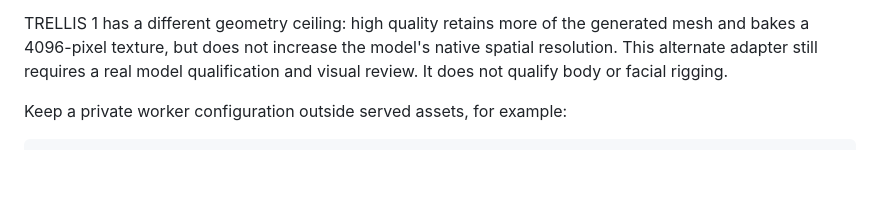
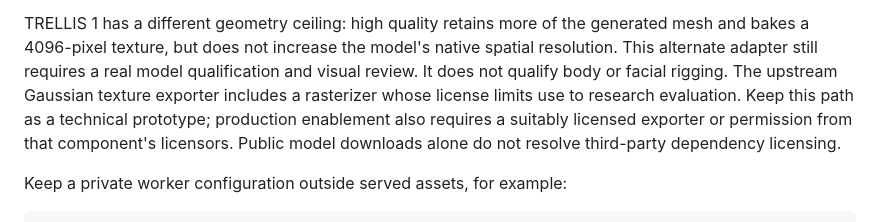
Before and after one commit to ecco-ai-labs/ecco-studio, a Markdown page: characters/README.md, the part around the change. Rendered like a GitHub page; blank space fills up the shorter version.

Commit message:
Document prototype exporter deployment limitation

```diff
--- a/characters/README.md
+++ b/characters/README.md
@@ -80,6 +80,11 @@ TRELLIS 1 has a different geometry ceiling: high quality retains more of the
 generated mesh and bakes a 4096-pixel texture, but does not increase the model's
 native spatial resolution. This alternate adapter still requires a real model
 qualification and visual review. It does not qualify body or facial rigging.
+The upstream Gaussian texture exporter includes a rasterizer whose license
+limits use to research evaluation. Keep this path as a technical prototype;
+production enablement also requires a suitably licensed exporter or permission
+from that component's licensors. Public model downloads alone do not resolve
+third-party dependency licensing.
 
 Keep a private worker configuration outside served assets, for example:
 
```
